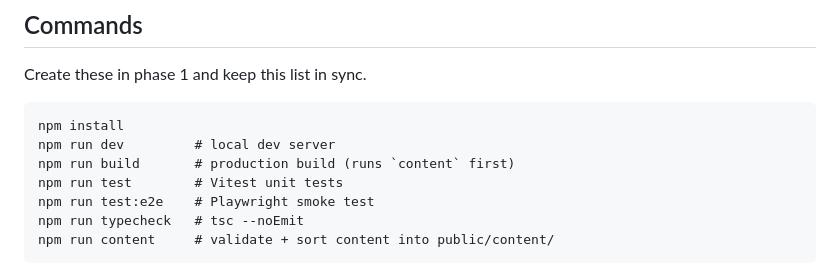
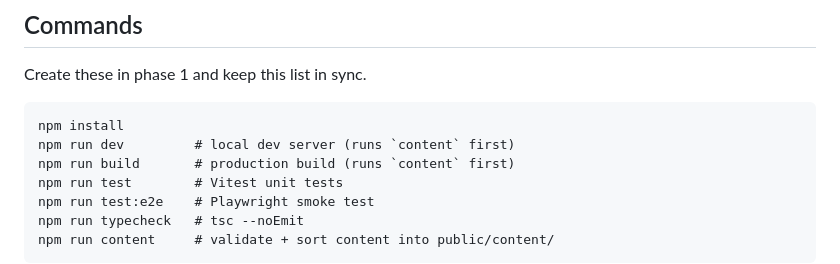
Before and after one commit to iroghair/spacetype, a Markdown page: CLAUDE.md, the part around the change. GitHub-like rendering.

````diff
--- a/CLAUDE.md
+++ b/CLAUDE.md
@@ -20,7 +20,7 @@ Create these in phase 1 and keep this list in sync.
 
 ```
 npm install
-npm run dev         # local dev server
+npm run dev         # local dev server (runs `content` first)
 npm run build       # production build (runs `content` first)
 npm run test        # Vitest unit tests
 npm run test:e2e    # Playwright smoke test
````
Also changed, not shown: PLAN.md (+9 -5 lines).
